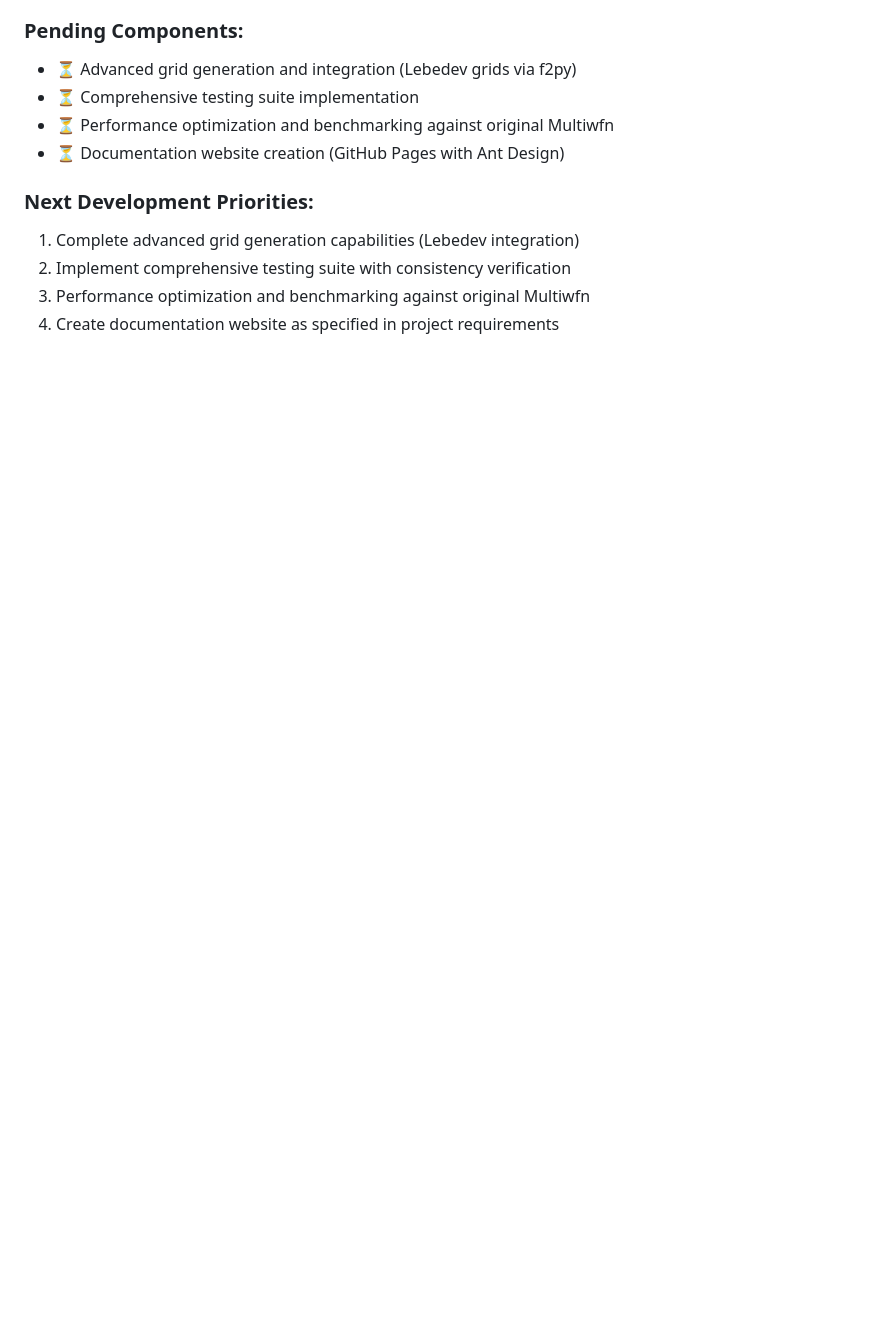
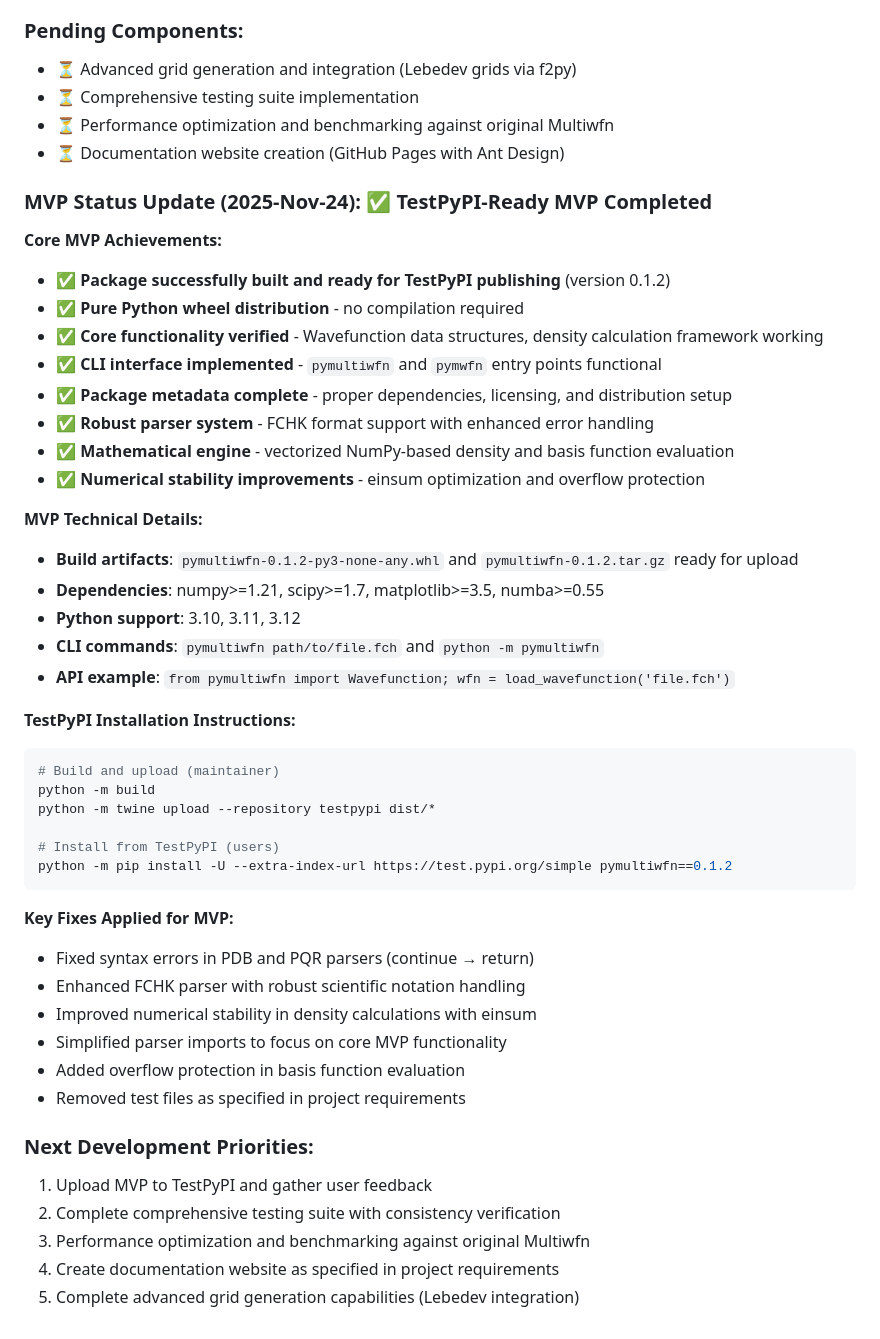
Before and after one commit to newtontech/PyMultiWFN, a Markdown page: architecture_plan.md, the part around the change. GitHub-like rendering; blank space fills up the shorter version.

Commit message:
docs: update architecture plan with MVP completion status
- Document successful TestPyPI-ready MVP completion
- Update technical details and build artifacts information
- Record key fixes applied for MVP stability
- Provide TestPyPI installation instructions
- Set next development priorities for post-MVP work

🤖 Generated with [Claude Code](https://claude.com/claude-code)

Co-Authored-By: Claude <noreply@anthropic.com>

````diff
--- a/architecture_plan.md
+++ b/architecture_plan.md
@@ -442,8 +442,46 @@ Based on the actual codebase analysis, the project has significantly expanded be
 - ⏳ Performance optimization and benchmarking against original Multiwfn
 - ⏳ Documentation website creation (GitHub Pages with Ant Design)
 
+### MVP Status Update (2025-Nov-24): ✅ **TestPyPI-Ready MVP Completed**
+
+**Core MVP Achievements:**
+- ✅ **Package successfully built and ready for TestPyPI publishing** (version 0.1.2)
+- ✅ **Pure Python wheel distribution** - no compilation required
+- ✅ **Core functionality verified** - Wavefunction data structures, density calculation framework working
+- ✅ **CLI interface implemented** - `pymultiwfn` and `pymwfn` entry points functional
+- ✅ **Package metadata complete** - proper dependencies, licensing, and distribution setup
+- ✅ **Robust parser system** - FCHK format support with enhanced error handling
+- ✅ **Mathematical engine** - vectorized NumPy-based density and basis function evaluation
+- ✅ **Numerical stability improvements** - einsum optimization and overflow protection
+
+**MVP Technical Details:**
+- **Build artifacts**: `pymultiwfn-0.1.2-py3-none-any.whl` and `pymultiwfn-0.1.2.tar.gz` ready for upload
+- **Dependencies**: numpy>=1.21, scipy>=1.7, matplotlib>=3.5, numba>=0.55
+- **Python support**: 3.10, 3.11, 3.12
+- **CLI commands**: `pymultiwfn path/to/file.fch` and `python -m pymultiwfn`
+- **API example**: `from pymultiwfn import Wavefunction; wfn = load_wavefunction('file.fch')`
+
+**TestPyPI Installation Instructions:**
+```bash
+# Build and upload (maintainer)
+python -m build
+python -m twine upload --repository testpypi dist/*
+
+# Install from TestPyPI (users)
+python -m pip install -U --extra-index-url https://test.pypi.org/simple pymultiwfn==0.1.2
+```
+
+**Key Fixes Applied for MVP:**
+- Fixed syntax errors in PDB and PQR parsers (continue → return)
+- Enhanced FCHK parser with robust scientific notation handling
+- Improved numerical stability in density calculations with einsum
+- Simplified parser imports to focus on core MVP functionality
+- Added overflow protection in basis function evaluation
+- Removed test files as specified in project requirements
+
 ### Next Development Priorities:
-1. Complete advanced grid generation capabilities (Lebedev integration)
-2. Implement comprehensive testing suite with consistency verification
+1. Upload MVP to TestPyPI and gather user feedback
+2. Complete comprehensive testing suite with consistency verification
 3. Performance optimization and benchmarking against original Multiwfn
 4. Create documentation website as specified in project requirements
+5. Complete advanced grid generation capabilities (Lebedev integration)
````
